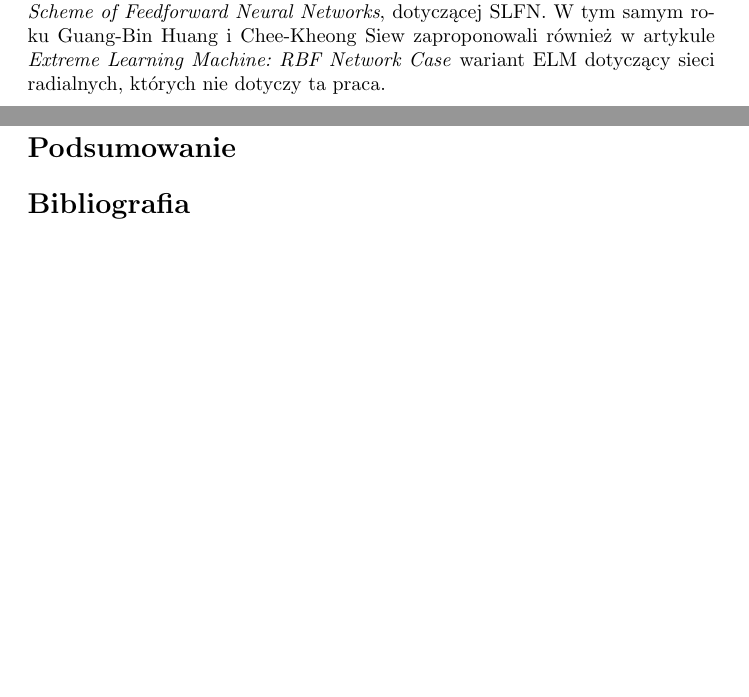
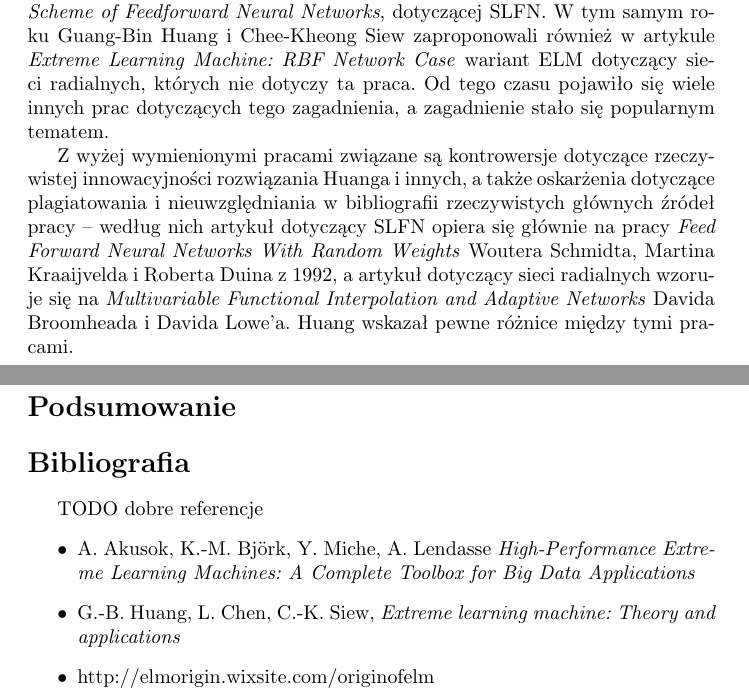
Before and after one commit to Alkuerissa/ELM, a LaTeX document (elm.tex): two parts of pages 3 and 4 of 4 before the commit and two parts of pages 3 and 4 of 5 after it, joined at a grey line, cut so that both start at the same text, the shorter picture padded with empty space. Compiled offline with pdfLaTeX.

Commit message:
Rys historyczny

```diff
--- a/elm.tex
+++ b/elm.tex
@@ -42,7 +42,8 @@
 \addcontentsline{toc}{section}{Wykaz ważniejszych oznaczeń i akronimów}
 \section{Opracowanie modelu pracy sieci do ekstremalnego uczenia maszynowego ELM}
 \subsection{Rys historyczny}
-W 2004 roku Guang-Bin Huang, Qin-Yu Zhu i Chee-Kheong Siew zaproponowali koncepcję ELM w pracy \textit{Extreme Learning Machine: A New Learning Scheme of Feedforward Neural Networks}, dotyczącej SLFN. W tym samym roku Guang-Bin Huang i Chee-Kheong Siew zaproponowali również w artykule \textit{Extreme Learning Machine: RBF Network Case} wariant ELM dotyczący sieci radialnych, których nie dotyczy ta praca.
+W 2004 roku Guang-Bin Huang, Qin-Yu Zhu i Chee-Kheong Siew zaproponowali koncepcję ELM w pracy \textit{Extreme Learning Machine: A New Learning Scheme of Feedforward Neural Networks}, dotyczącej SLFN. W tym samym roku Guang-Bin Huang i Chee-Kheong Siew zaproponowali również w artykule \textit{Extreme Learning Machine: RBF Network Case} wariant ELM dotyczący sieci radialnych, których nie dotyczy ta praca. Od tego czasu pojawiło się wiele innych prac dotyczących tego zagadnienia, a zagadnienie stało się popularnym tematem. \par
+Z wyżej wymienionymi pracami związane są kontrowersje dotyczące rzeczywistej innowacyjności rozwiązania Huanga i innych, a także oskarżenia dotyczące plagiatowania i nieuwzględniania w bibliografii rzeczywistych głównych źródeł pracy -- według nich artykuł dotyczący SLFN opiera się głównie na pracy \textit{Feed Forward Neural Networks With Random Weights} Woutera Schmidta, Martina Kraaijvelda i Roberta Duina z 1992, a artykuł dotyczący sieci radialnych wzoruje się na \textit{Multivariable Functional Interpolation and Adaptive Networks} Davida Broomheada i Davida Lowe'a. Huang wskazał pewne różnice między tymi pracami.
 \subsection{Założenia dla sieci neuronowych klasy ELM}
 \subsection{Wnioski i uwagi}
 \section{Wykonanie implementacji ELM w Pythonie i Matlabie}
@@ -60,6 +61,12 @@ asdfasdfsad
 \addcontentsline{toc}{section}{Podsumowanie}
 \section*{Bibliografia}
 \addcontentsline{toc}{section}{Bibliografia}
+TODO dobre referencje
+\begin{itemize}
+\item A. Akusok, K.-M. Björk, Y. Miche, A. Lendasse \textit{High-Performance Extreme Learning Machines: A Complete Toolbox for Big Data Applications}
+\item G.-B. Huang, L. Chen, C.-K. Siew, \textit{Extreme learning machine: Theory and applications}
+\item http://elmorigin.wixsite.com/originofelm
+\end{itemize}
 \section*{Wykaz rysunków}
 \addcontentsline{toc}{section}{Wykaz rysunków}
 \section*{Wykaz tabel}
```
